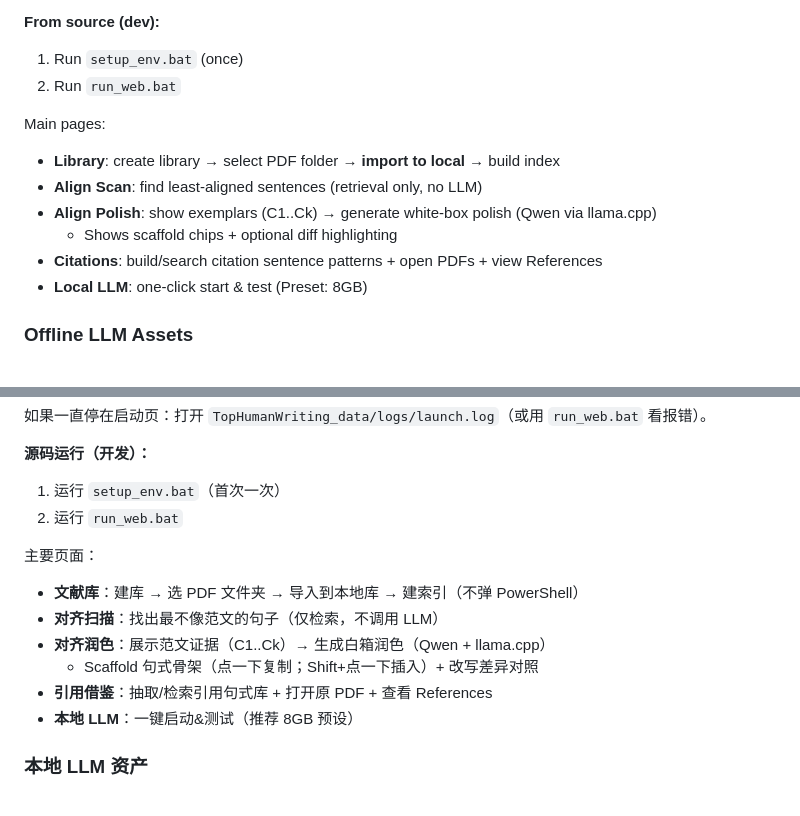
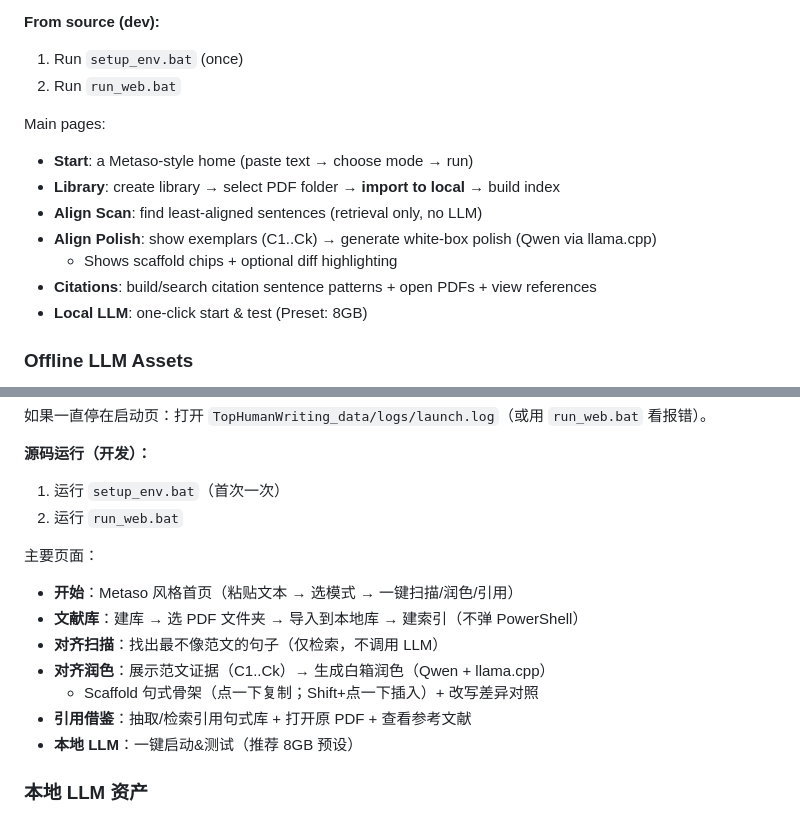
Before and after one commit to bluesHeart/TopHumanWriting, a Markdown page: README.md, 2 parts joined by grey strips. GitHub-like rendering.

Commit message:
Docs: describe new Start page

```diff
--- a/README.md
+++ b/README.md
@@ -31,11 +31,12 @@ If it stays on the startup page, open `TopHumanWriting_data/logs/launch.log` (or
 2. Run `run_web.bat`
 
 Main pages:
+- **Start**: a Metaso-style home (paste text → choose mode → run)
 - **Library**: create library → select PDF folder → **import to local** → build index
 - **Align Scan**: find least-aligned sentences (retrieval only, no LLM)
 - **Align Polish**: show exemplars (C1..Ck) → generate white-box polish (Qwen via llama.cpp)
   - Shows scaffold chips + optional diff highlighting
-- **Citations**: build/search citation sentence patterns + open PDFs + view References
+- **Citations**: build/search citation sentence patterns + open PDFs + view references
 - **Local LLM**: one-click start & test (Preset: 8GB)
 
 ### Offline LLM Assets
@@ -107,11 +108,12 @@ TopHumanWriting 是一个**离线本地网页**，用于“模仿顶级人类范
 2. 运行 `run_web.bat`
 
 主要页面：
+- **开始**：Metaso 风格首页（粘贴文本 → 选模式 → 一键扫描/润色/引用）
 - **文献库**：建库 → 选 PDF 文件夹 → 导入到本地库 → 建索引（不弹 PowerShell）
 - **对齐扫描**：找出最不像范文的句子（仅检索，不调用 LLM）
 - **对齐润色**：展示范文证据（C1..Ck）→ 生成白箱润色（Qwen + llama.cpp）
   - Scaffold 句式骨架（点一下复制；Shift+点一下插入）+ 改写差异对照
-- **引用借鉴**：抽取/检索引用句式库 + 打开原 PDF + 查看 References
+- **引用借鉴**：抽取/检索引用句式库 + 打开原 PDF + 查看参考文献
 - **本地 LLM**：一键启动&测试（推荐 8GB 预设）
 
 ### 本地 LLM 资产
```
